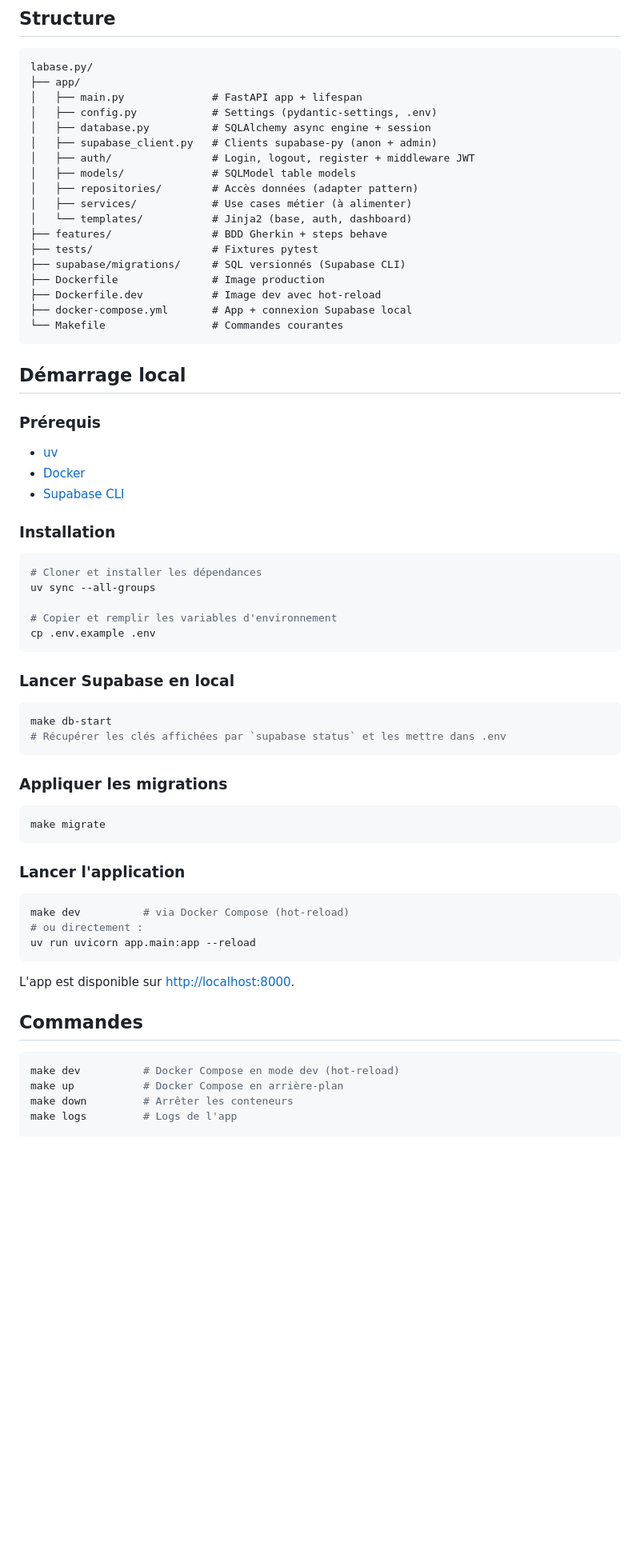
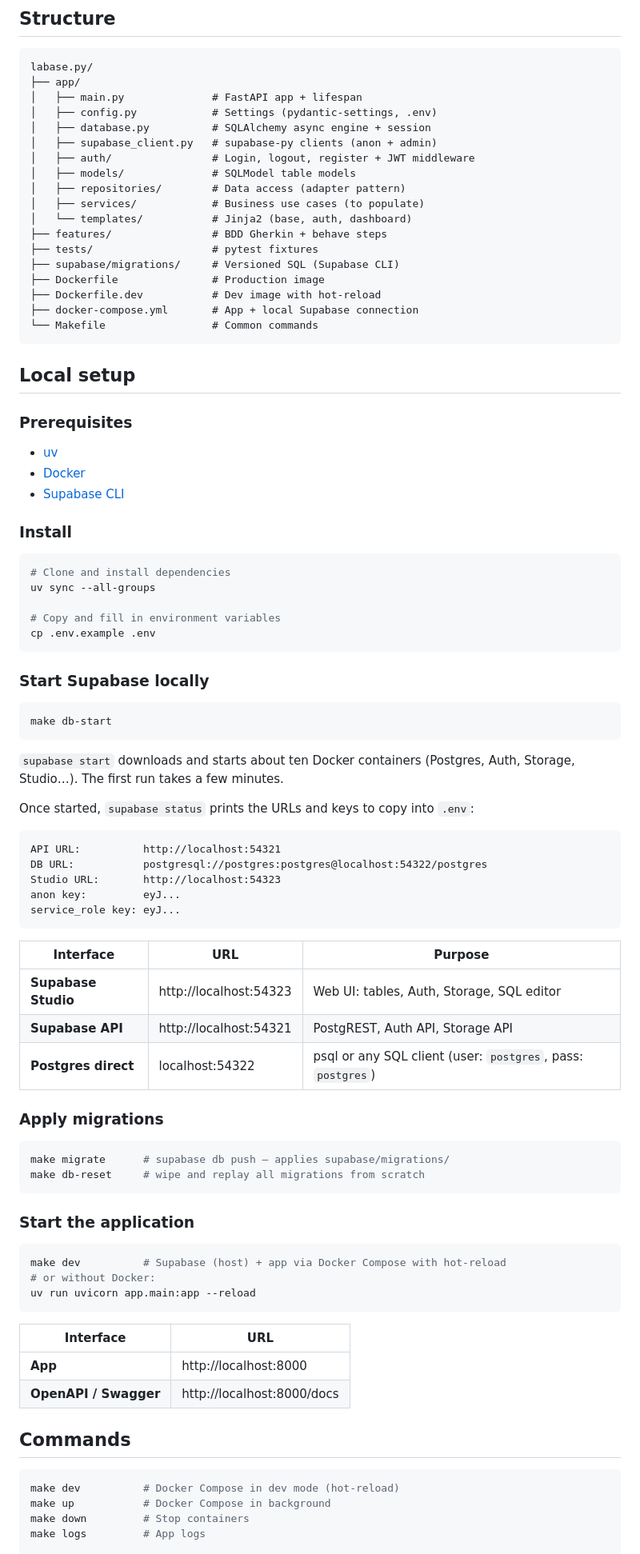
Before and after one commit to bagnier/labase.py, a Markdown page: README.md, the part around one of its changes. Shown at 80% size. GitHub-like rendering; blank space fills up the shorter version.

Commit message:
README translation

````diff
--- a/README.md
+++ b/README.md
@@ -63,67 +63,88 @@ labase.py/
 │   ├── main.py              # FastAPI app + lifespan
 │   ├── config.py            # Settings (pydantic-settings, .env)
 │   ├── database.py          # SQLAlchemy async engine + session
-│   ├── supabase_client.py   # Clients supabase-py (anon + admin)
-│   ├── auth/                # Login, logout, register + middleware JWT
+│   ├── supabase_client.py   # supabase-py clients (anon + admin)
+│   ├── auth/                # Login, logout, register + JWT middleware
 │   ├── models/              # SQLModel table models
-│   ├── repositories/        # Accès données (adapter pattern)
-│   ├── services/            # Use cases métier (à alimenter)
+│   ├── repositories/        # Data access (adapter pattern)
+│   ├── services/            # Business use cases (to populate)
 │   └── templates/           # Jinja2 (base, auth, dashboard)
-├── features/                # BDD Gherkin + steps behave
-├── tests/                   # Fixtures pytest
-├── supabase/migrations/     # SQL versionnés (Supabase CLI)
-├── Dockerfile               # Image production
-├── Dockerfile.dev           # Image dev avec hot-reload
-├── docker-compose.yml       # App + connexion Supabase local
-└── Makefile                 # Commandes courantes
+├── features/                # BDD Gherkin + behave steps
+├── tests/                   # pytest fixtures
+├── supabase/migrations/     # Versioned SQL (Supabase CLI)
+├── Dockerfile               # Production image
+├── Dockerfile.dev           # Dev image with hot-reload
+├── docker-compose.yml       # App + local Supabase connection
+└── Makefile                 # Common commands
 ```
 
-## Démarrage local
+## Local setup
 
-### Prérequis
+### Prerequisites
 
 - [uv](https://docs.astral.sh/uv/)
 - [Docker](https://www.docker.com/)
 - [Supabase CLI](https://supabase.com/docs/guides/cli)
 
-### Installation
+### Install
 
 ```bash
-# Cloner et installer les dépendances
+# Clone and install dependencies
 uv sync --all-groups
 
-# Copier et remplir les variables d'environnement
+# Copy and fill in environment variables
 cp .env.example .env
 ```
 
-### Lancer Supabase en local
+### Start Supabase locally
 
 ```bash
 make db-start
-# Récupérer les clés affichées par `supabase status` et les mettre dans .env
 ```
 
-### Appliquer les migrations
+`supabase start` downloads and starts about ten Docker containers (Postgres, Auth, Storage, Studio…). The first run takes a few minutes.
+
+Once started, `supabase status` prints the URLs and keys to copy into `.env`:
+
+```
+API URL:          http://localhost:54321
+DB URL:           postgresql://postgres:postgres@localhost:54322/postgres
+Studio URL:       http://localhost:54323
+anon key:         eyJ...
+service_role key: eyJ...
+```
+
+| Interface           | URL                    | Purpose                                                     |
+| ------------------- | ---------------------- | ----------------------------------------------------------- |
+| **Supabase Studio** | http://localhost:54323 | Web UI: tables, Auth, Storage, SQL editor                   |
+| **Supabase API**    | http://localhost:54321 | PostgREST, Auth API, Storage API                            |
+| **Postgres direct** | localhost:54322        | psql or any SQL client (user: `postgres`, pass: `postgres`) |
+
+### Apply migrations
 
 ```bash
-make migrate
+make migrate      # supabase db push — applies supabase/migrations/
+make db-reset     # wipe and replay all migrations from scratch
 ```
 
-### Lancer l'application
+### Start the application
 
 ```bash
-make dev          # via Docker Compose (hot-reload)
-# ou directement :
+make dev          # Supabase (host) + app via Docker Compose with hot-reload
+# or without Docker:
 uv run uvicorn app.main:app --reload
 ```
 
-L'app est disponible sur [http://localhost:8000](http://localhost:8000).
+| Interface             | URL                        |
+| --------------------- | -------------------------- |
+| **App**               | http://localhost:8000      |
+| **OpenAPI / Swagger** | http://localhost:8000/docs |
 
-## Commandes
+## Commands
 
 ```bash
-make dev          # Docker Compose en mode dev (hot-reload)
-make up           # Docker Compose en arrière-plan
-make down         # Arrêter les conteneurs
-make logs         # Logs de l'app
+make dev          # Docker Compose in dev mode (hot-reload)
+make up           # Docker Compose in background
+make down         # Stop containers
+make logs         # App logs
 
````
Also changed, not shown: other parts of README.md (+40 -39 lines).
